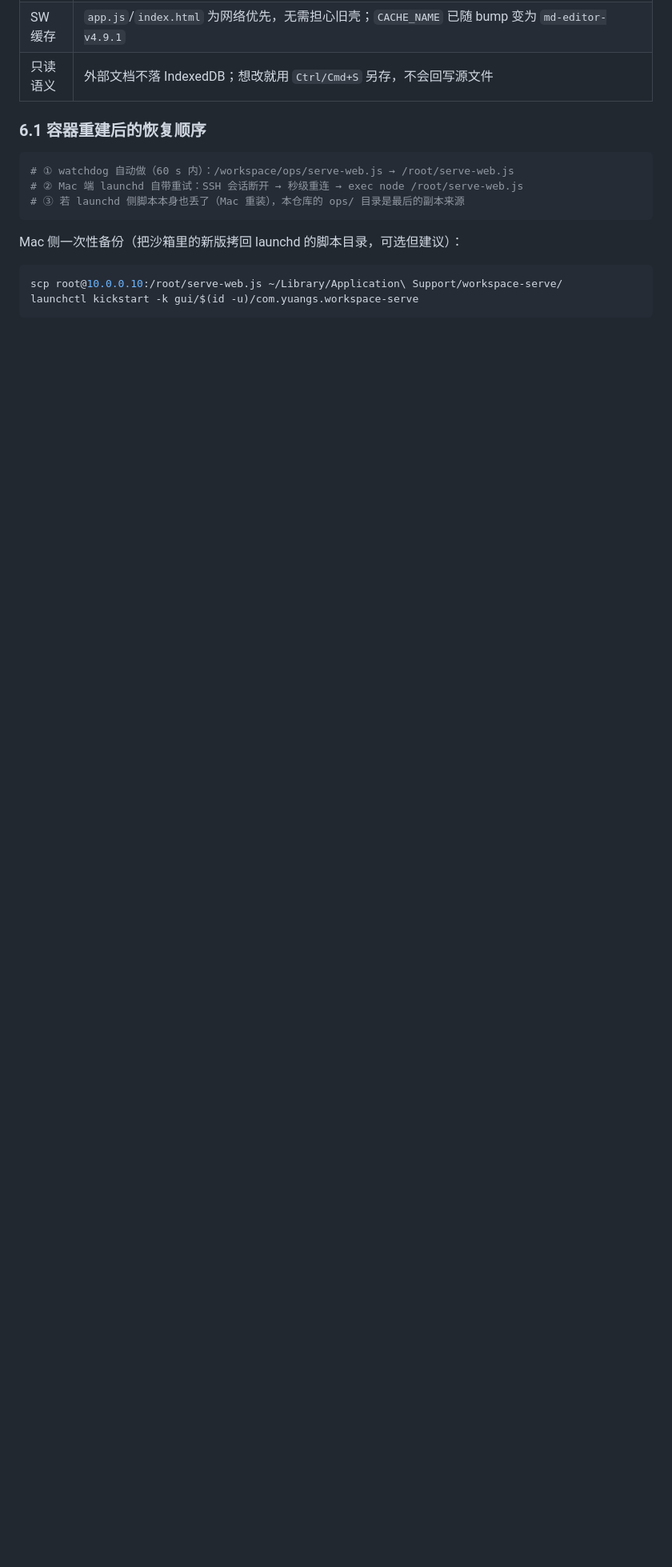
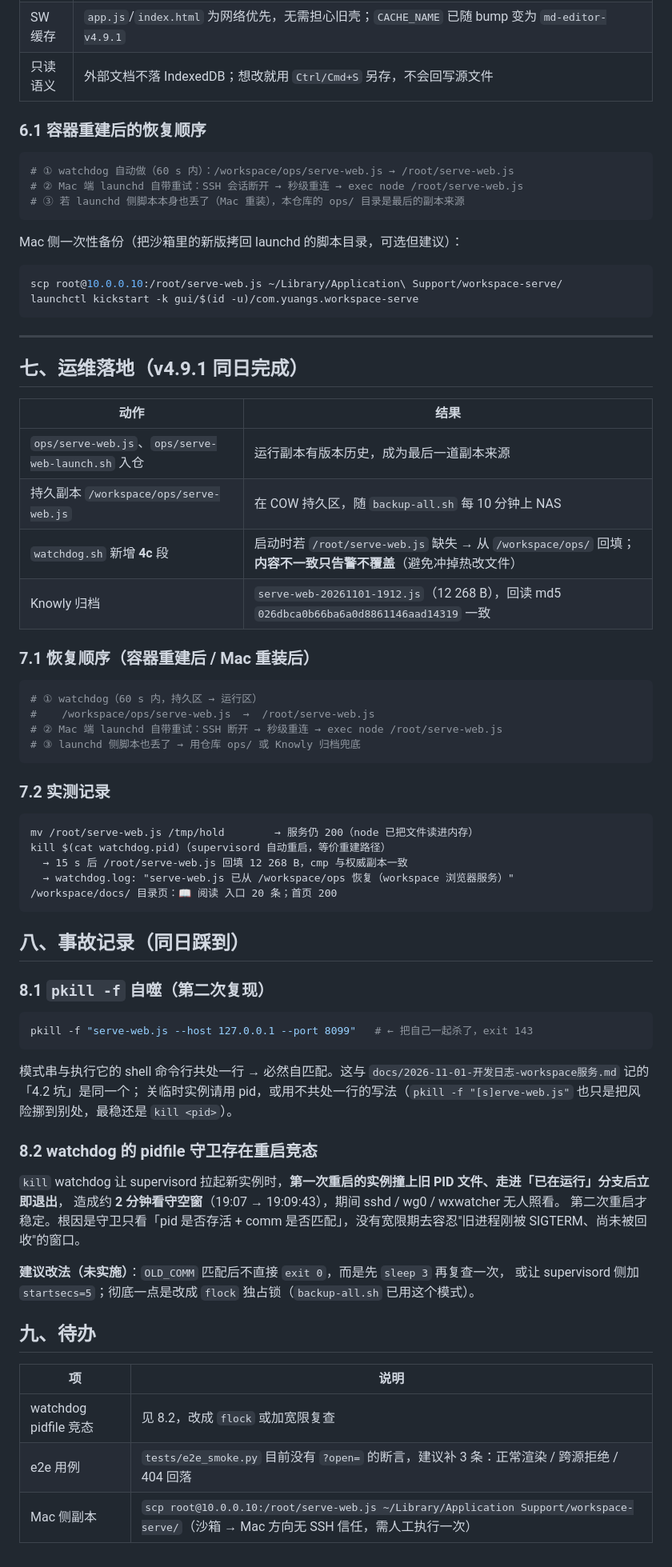
Before and after one commit to yuanguangshan/mdviewer, a Markdown page: docs/2026-11-01-v4.9.1-外部文档浏览.md, the part around the change. Shown at 80% size. Rendered like a GitHub page; blank space fills up the shorter version.

Commit message:
docs: v4.9.1 文档收尾（readme 特性/测试数、workspace 服务限制表、运维落地与事故记录）
- readme.md：新增「外部文档浏览（?open=）」特性说明；单测用例数 64 → 67（与实际一致）
- docs/2026-11-01-开发日志-workspace服务.md：把「.md 按纯文本显示」「serve-web.js 只在沙箱」
  两条限制标记为已解决，并指向新文档（改用 mdviewer 渲染管线，不引入 marked/DOMPurify）
- docs/2026-11-01-v4.9.1-外部文档浏览.md：补七（运维落地 + 恢复顺序 + 实测记录）、
  八（pkill 自噬复现、watchdog pidfile 重启竞态导致 2 分钟空窗）、九（待办）

````diff
--- a/docs/2026-11-01-v4.9.1-外部文档浏览.md
+++ b/docs/2026-11-01-v4.9.1-外部文档浏览.md
@@ -109,3 +109,61 @@ Mac 侧一次性备份（把沙箱里的新版拷回 launchd 的脚本目录，
 scp root@10.0.0.10:/root/serve-web.js ~/Library/Application\ Support/workspace-serve/
 launchctl kickstart -k gui/$(id -u)/com.yuangs.workspace-serve
 ```
+
+---
+
+## 七、运维落地（v4.9.1 同日完成）
+
+| 动作 | 结果 |
+|---|---|
+| `ops/serve-web.js`、`ops/serve-web-launch.sh` 入仓 | 运行副本有版本历史，成为最后一道副本来源 |
+| 持久副本 `/workspace/ops/serve-web.js` | 在 COW 持久区，随 `backup-all.sh` 每 10 分钟上 NAS |
+| `watchdog.sh` 新增 **4c** 段 | 启动时若 `/root/serve-web.js` 缺失 → 从 `/workspace/ops/` 回填；**内容不一致只告警不覆盖**（避免冲掉热改文件） |
+| Knowly 归档 | `serve-web-20261101-1912.js`（12 268 B），回读 md5 `026dbca0b66ba6a0d8861146aad14319` 一致 |
+
+### 7.1 恢复顺序（容器重建后 / Mac 重装后）
+
+```bash
+# ① watchdog（60 s 内，持久区 → 运行区）
+#    /workspace/ops/serve-web.js  →  /root/serve-web.js
+# ② Mac 端 launchd 自带重试：SSH 断开 → 秒级重连 → exec node /root/serve-web.js
+# ③ launchd 侧脚本也丢了 → 用仓库 ops/ 或 Knowly 归档兜底
+```
+
+### 7.2 实测记录
+
+```
+mv /root/serve-web.js /tmp/hold        → 服务仍 200（node 已把文件读进内存）
+kill $(cat watchdog.pid)（supervisord 自动重启，等价重建路径）
+  → 15 s 后 /root/serve-web.js 回填 12 268 B，cmp 与权威副本一致
+  → watchdog.log: "serve-web.js 已从 /workspace/ops 恢复（workspace 浏览器服务）"
+/workspace/docs/ 目录页：📖 阅读 入口 20 条；首页 200
+```
+
+## 八、事故记录（同日踩到）
+
+### 8.1 `pkill -f` 自噬（第二次复现）
+
+```bash
+pkill -f "serve-web.js --host 127.0.0.1 --port 8099"   # ← 把自己一起杀了，exit 143
+```
+
+模式串与执行它的 shell 命令行共处一行 → 必然自匹配。这与 `docs/2026-11-01-开发日志-workspace服务.md` 记的「4.2 坑」是同一个；
+关临时实例请用 pid，或用不共处一行的写法（`pkill -f "[s]erve-web.js"` 也只是把风险挪到别处，最稳还是 `kill <pid>`）。
+
+### 8.2 watchdog 的 pidfile 守卫存在重启竞态
+
+`kill` watchdog 让 supervisord 拉起新实例时，**第一次重启的实例撞上旧 PID 文件、走进「已在运行」分支后立即退出**，
+造成约 **2 分钟看守空窗**（19:07 → 19:09:43），期间 sshd / wg0 / wxwatcher 无人照看。
+第二次重启才稳定。根因是守卫只看「pid 是否存活 + comm 是否匹配」，没有宽限期去容忍"旧进程刚被 SIGTERM、尚未被回收"的窗口。
+
+**建议改法（未实施）**：`OLD_COMM` 匹配后不直接 `exit 0`，而是先 `sleep 3` 再复查一次，
+或让 supervisord 侧加 `startsecs=5`；彻底一点是改成 `flock` 独占锁（`backup-all.sh` 已用这个模式）。
+
+## 九、待办
+
+| 项 | 说明 |
+|---|---|
+| watchdog pidfile 竞态 | 见 8.2，改成 `flock` 或加宽限复查 |
+| e2e 用例 | `tests/e2e_smoke.py` 目前没有 `?open=` 的断言，建议补 3 条：正常渲染 / 跨源拒绝 / 404 回落 |
+| Mac 侧副本 | `scp root@10.0.0.10:/root/serve-web.js ~/Library/Application Support/workspace-serve/`（沙箱 → Mac 方向无 SSH 信任，需人工执行一次） |
````
Also changed, not shown: docs/2026-11-01-开发日志-workspace服务.md (+2 -1 lines), readme.md (+2 -1 lines).
